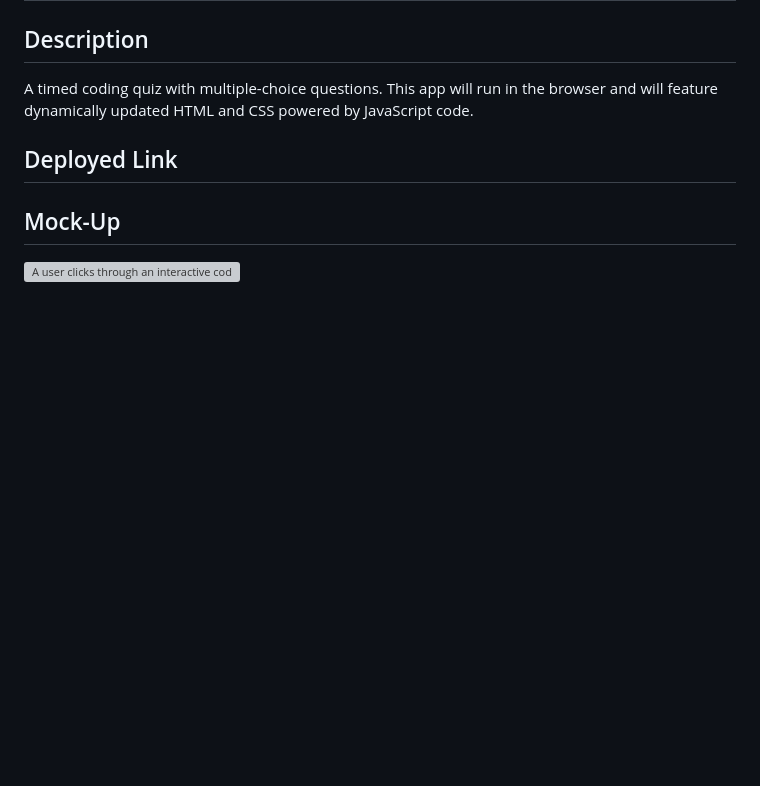
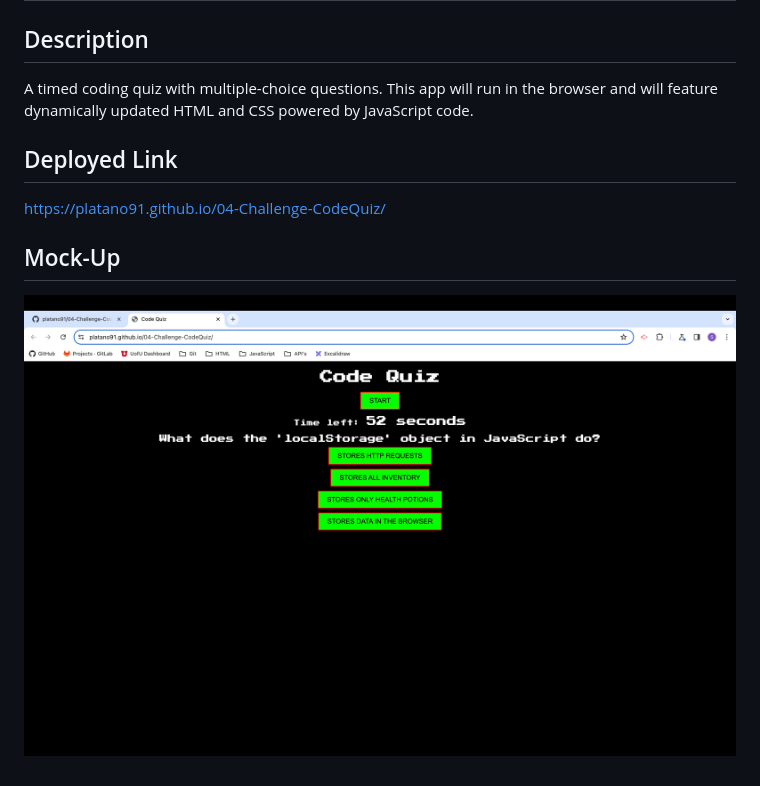
Before and after one commit to platano91/04-Challenge, a Markdown page: README.md, the part around the change. Drawn GitHub-style; pictures changed too: assets/img/Screenshot 2023-11-08 at 2.43.15 PM.png (added); blank space fills up the shorter version; grey boxes are pictures that could not be loaded.

Commit message:
deploy link and image

```diff
--- a/README.md
+++ b/README.md
@@ -6,6 +6,8 @@ A timed coding quiz with multiple-choice questions. This app will run in the bro
 
 ## Deployed Link
 
+https://platano91.github.io/04-Challenge-CodeQuiz/
+
 ## Mock-Up
 
-![A user clicks through an interactive coding quiz, then enters initials to save the high score before resetting and starting over.](./Assets/04-web-apis-homework-demo.gif)
+![A user clicks through an interactive coding quiz, then enters initials to save the high score before resetting and starting over.](./assets/img/Screenshot%202023-11-08%20at%202.43.15%20PM.png)
```
Also changed, not shown: 1 other file.
